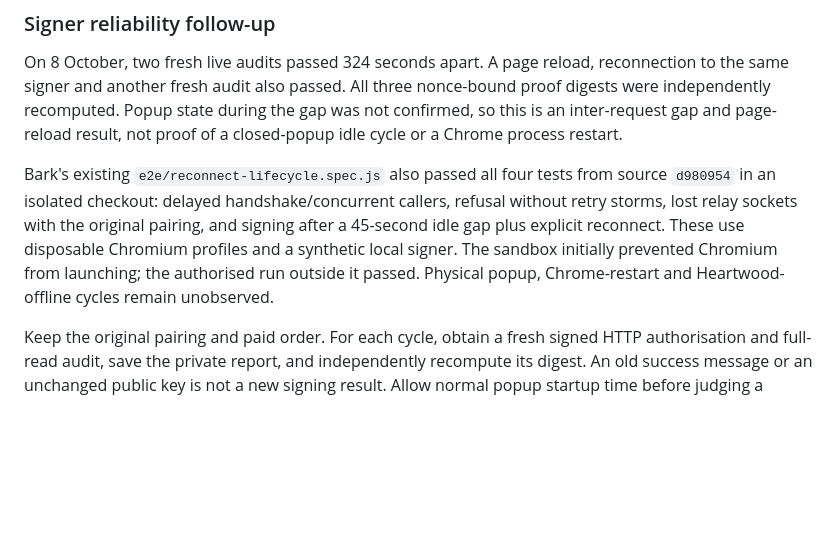
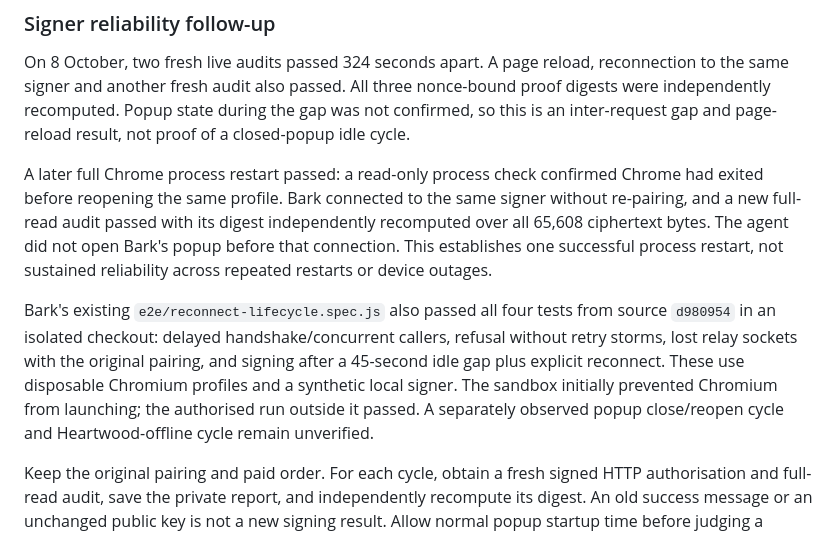
Before and after one commit to forgesworn/wildbloom, a Markdown page: docs/LIVE-CHECKOUT-ACCEPTANCE.md, the part around the change. Rendered like a GitHub page; blank space fills up the shorter version.

Commit message:
docs: record live Bark signing after Chrome restart

```diff
--- a/docs/LIVE-CHECKOUT-ACCEPTANCE.md
+++ b/docs/LIVE-CHECKOUT-ACCEPTANCE.md
@@ -181,15 +181,22 @@ On 8 October, two fresh live audits passed 324 seconds apart. A page reload,
 reconnection to the same signer and another fresh audit also passed. All three
 nonce-bound proof digests were independently recomputed. Popup state during the
 gap was not confirmed, so this is an inter-request gap and page-reload result,
-not proof of a closed-popup idle cycle or a Chrome process restart.
+not proof of a closed-popup idle cycle.
+
+A later full Chrome process restart passed: a read-only process check confirmed
+Chrome had exited before reopening the same profile. Bark connected to the same
+signer without re-pairing, and a new full-read audit passed with its digest
+independently recomputed over all 65,608 ciphertext bytes. The agent did not open
+Bark's popup before that connection. This establishes one successful process
+restart, not sustained reliability across repeated restarts or device outages.
 
 Bark's existing `e2e/reconnect-lifecycle.spec.js` also passed all four tests from
 source `d980954` in an isolated checkout: delayed handshake/concurrent callers,
 refusal without retry storms, lost relay sockets with the original pairing, and
 signing after a 45-second idle gap plus explicit reconnect. These use disposable
 Chromium profiles and a synthetic local signer. The sandbox initially prevented
-Chromium from launching; the authorised run outside it passed. Physical popup,
-Chrome-restart and Heartwood-offline cycles remain unobserved.
+Chromium from launching; the authorised run outside it passed. A separately
+observed popup close/reopen cycle and Heartwood-offline cycle remain unverified.
 
 Keep the original pairing and paid order. For each cycle, obtain a fresh signed
 HTTP authorisation and full-read audit, save the private report, and independently
```
